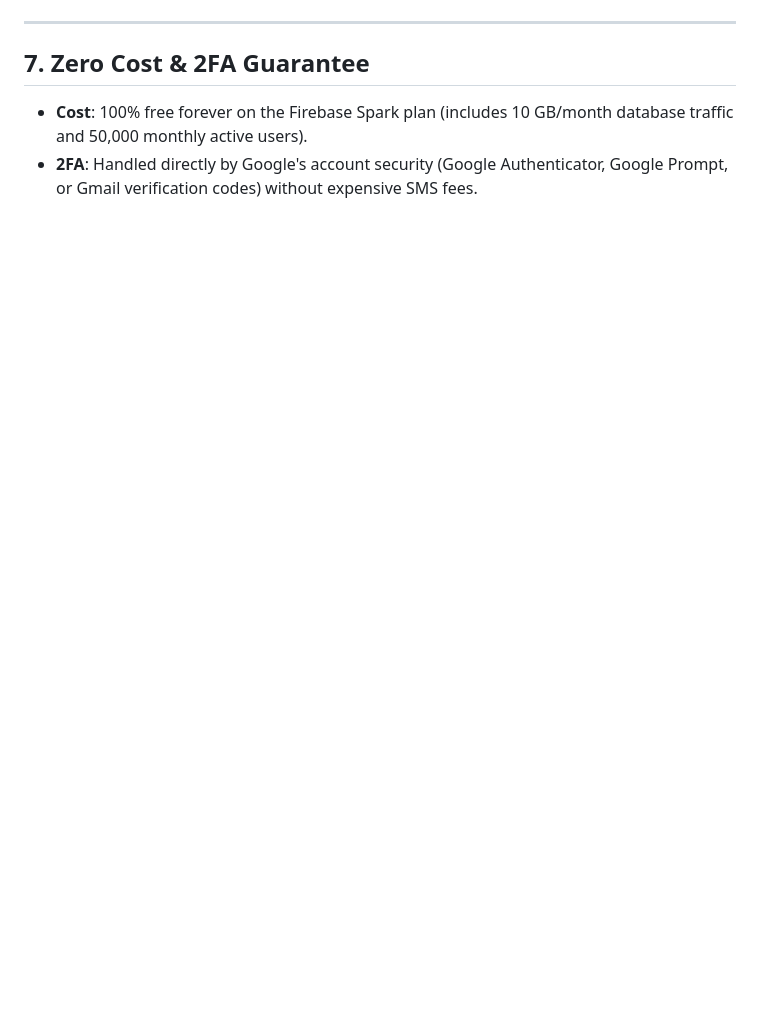
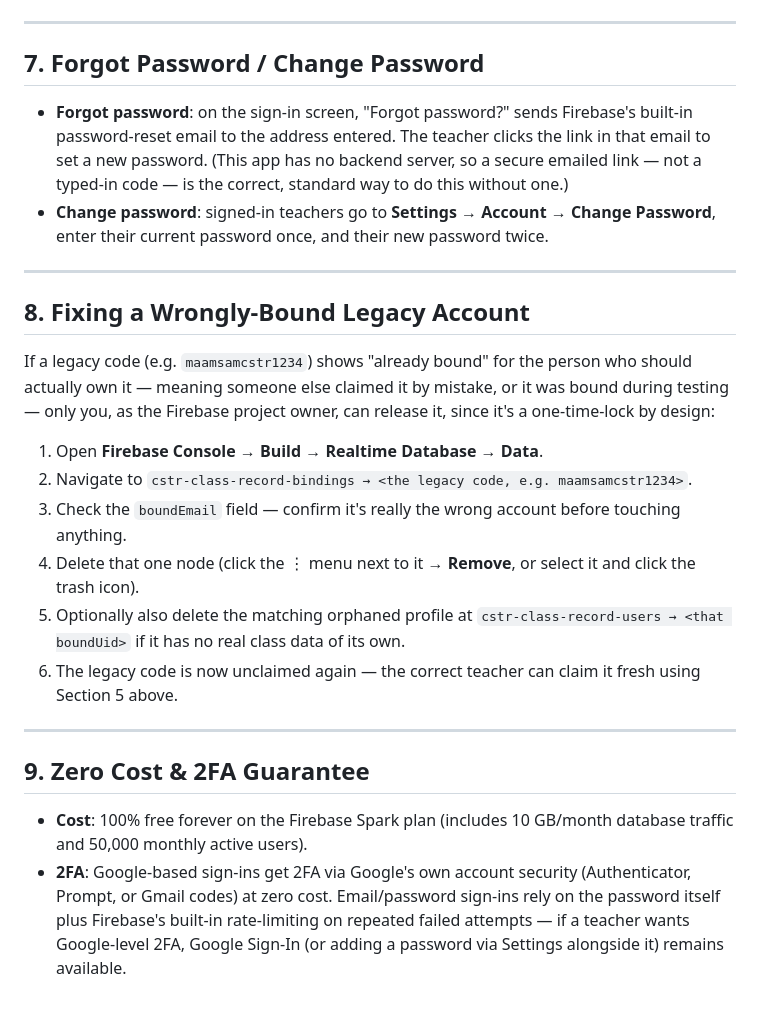
Before and after one commit to jonmiru69/CSTRClassRecordUnofficial, a Markdown page: FIREBASE_SETUP.md, the part around one of its changes. Rendered like a GitHub page; blank space fills up the shorter version.

```diff
--- a/FIREBASE_SETUP.md
+++ b/FIREBASE_SETUP.md
@@ -129,7 +140,27 @@ You, the developer, no longer need to manually edit `app.js` or push commits to
 
 ---
 
-## 7. Zero Cost & 2FA Guarantee
+## 7. Forgot Password / Change Password
+
+- **Forgot password**: on the sign-in screen, "Forgot password?" sends Firebase's built-in password-reset email to the address entered. The teacher clicks the link in that email to set a new password. (This app has no backend server, so a secure emailed link — not a typed-in code — is the correct, standard way to do this without one.)
+- **Change password**: signed-in teachers go to **Settings → Account → Change Password**, enter their current password once, and their new password twice.
+
+---
+
+## 8. Fixing a Wrongly-Bound Legacy Account
+
+If a legacy code (e.g. `maamsamcstr1234`) shows "already bound" for the person who should actually own it — meaning someone else claimed it by mistake, or it was bound during testing — only you, as the Firebase project owner, can release it, since it's a one-time-lock by design:
+
+1. Open **Firebase Console → Build → Realtime Database → Data**.
+2. Navigate to `cstr-class-record-bindings → <the legacy code, e.g. maamsamcstr1234>`.
+3. Check the `boundEmail` field — confirm it's really the wrong account before touching anything.
+4. Delete that one node (click the ⋮ menu next to it → **Remove**, or select it and click the trash icon).
+5. Optionally also delete the matching orphaned profile at `cstr-class-record-users → <that boundUid>` if it has no real class data of its own.
+6. The legacy code is now unclaimed again — the correct teacher can claim it fresh using Section 5 above.
+
+---
+
+## 9. Zero Cost & 2FA Guarantee
 
 - **Cost**: 100% free forever on the Firebase Spark plan (includes 10 GB/month database traffic and 50,000 monthly active users).
-- **2FA**: Handled directly by Google's account security (Google Authenticator, Google Prompt, or Gmail verification codes) without expensive SMS fees.
+- **2FA**: Google-based sign-ins get 2FA via Google's own account security (Authenticator, Prompt, or Gmail codes) at zero cost. Email/password sign-ins rely on the password itself plus Firebase's built-in rate-limiting on repeated failed attempts — if a teacher wants Google-level 2FA, Google Sign-In (or adding a password via Settings alongside it) remains available.
```
Also changed, not shown: other parts of FIREBASE_SETUP.md (+37 -26 lines).
